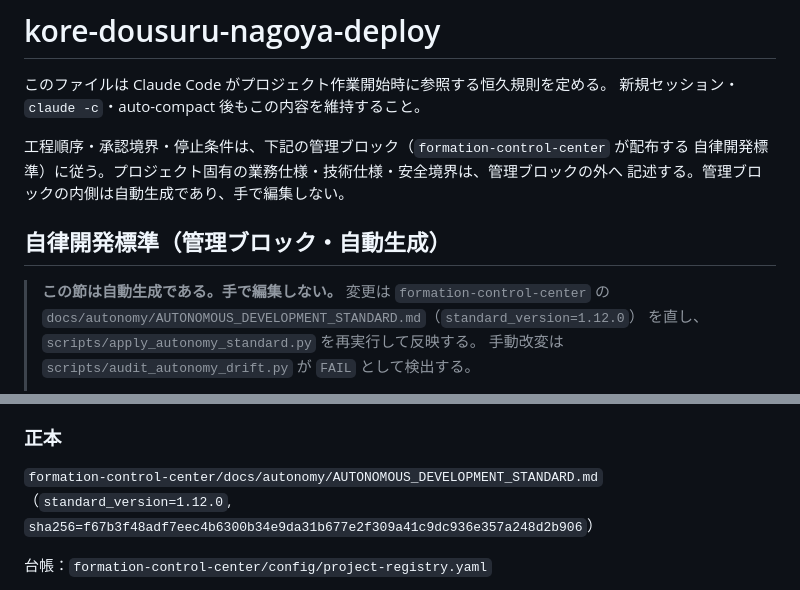
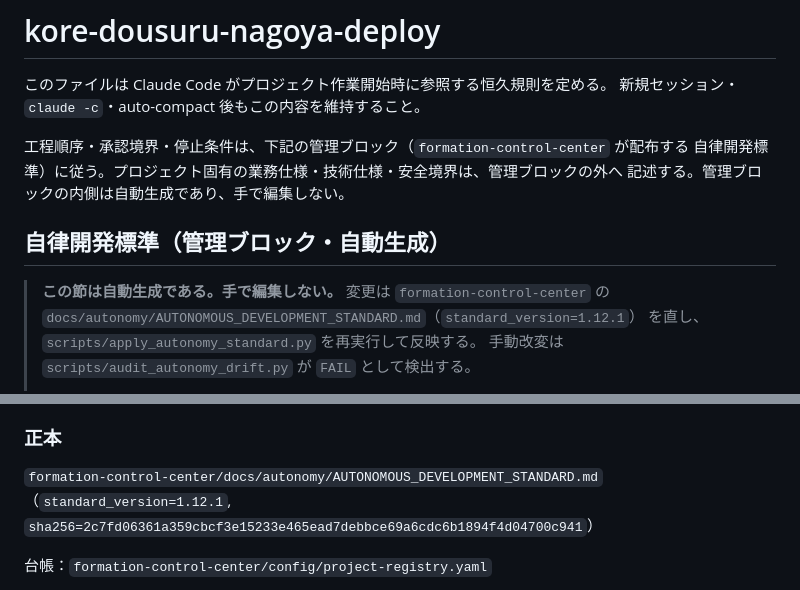
Before and after one commit to fukuoka1980521-beep/kore-dousuru-nagoya, a Markdown page: CLAUDE.md, 2 parts joined by grey strips. Drawn GitHub-style.

Commit message:
chore(autonomy): apply the cross-project autonomous development standard

```diff
--- a/CLAUDE.md
+++ b/CLAUDE.md
@@ -9,13 +9,13 @@
 
 <!-- BEGIN AUTONOMY-MANAGED-BLOCK v1 -->
 <!-- autonomy-managed: DO NOT EDIT BY HAND. Generated by formation-control-center/scripts/apply_autonomy_standard.py
-     standard_id=FCC-AUTONOMY-STANDARD standard_version=1.12.0 standard_sha256=f67b3f48adf7eec4b6300b34e9da31b677e2f309a41c9dc936e357a248d2b906
-     project_id=kore-dousuru-nagoya-deploy block_sha256=94db4f31cda494aaf1ab3a7b1ccd1c301ed562a627be723f18be256d852c0a79 -->
+     standard_id=FCC-AUTONOMY-STANDARD standard_version=1.12.1 standard_sha256=2c7fd06361a359cbcf3e15233e465ead7debbce69a6cdc6b1894f4d04700c941
+     project_id=kore-dousuru-nagoya-deploy block_sha256=9d610f05a481f733c0104f27dd17175a3eeb7010d1f847c011457895bdb189fa -->
 
 ## 自律開発標準（管理ブロック・自動生成）
 
 > **この節は自動生成である。手で編集しない。** 変更は `formation-control-center` の
-> `docs/autonomy/AUTONOMOUS_DEVELOPMENT_STANDARD.md`（`standard_version=1.12.0`）
+> `docs/autonomy/AUTONOMOUS_DEVELOPMENT_STANDARD.md`（`standard_version=1.12.1`）
 > を直し、`scripts/apply_autonomy_standard.py` を再実行して反映する。
 > 手動改変は `scripts/audit_autonomy_drift.py` が `FAIL` として検出する。
 >
@@ -295,7 +295,7 @@ delegation 0件のRunでは省略してよい。「待ってよい」は「無
 
 ### 正本
 
-`formation-control-center/docs/autonomy/AUTONOMOUS_DEVELOPMENT_STANDARD.md`（`standard_version=1.12.0`, `sha256=f67b3f48adf7eec4b6300b34e9da31b677e2f309a41c9dc936e357a248d2b906`）
+`formation-control-center/docs/autonomy/AUTONOMOUS_DEVELOPMENT_STANDARD.md`（`standard_version=1.12.1`, `sha256=2c7fd06361a359cbcf3e15233e465ead7debbce69a6cdc6b1894f4d04700c941`）
 
 台帳：`formation-control-center/config/project-registry.yaml`
 
```
Also changed, not shown: docs/autonomy/AUTONOMY_ADOPTION.md (+3 -3 lines).
